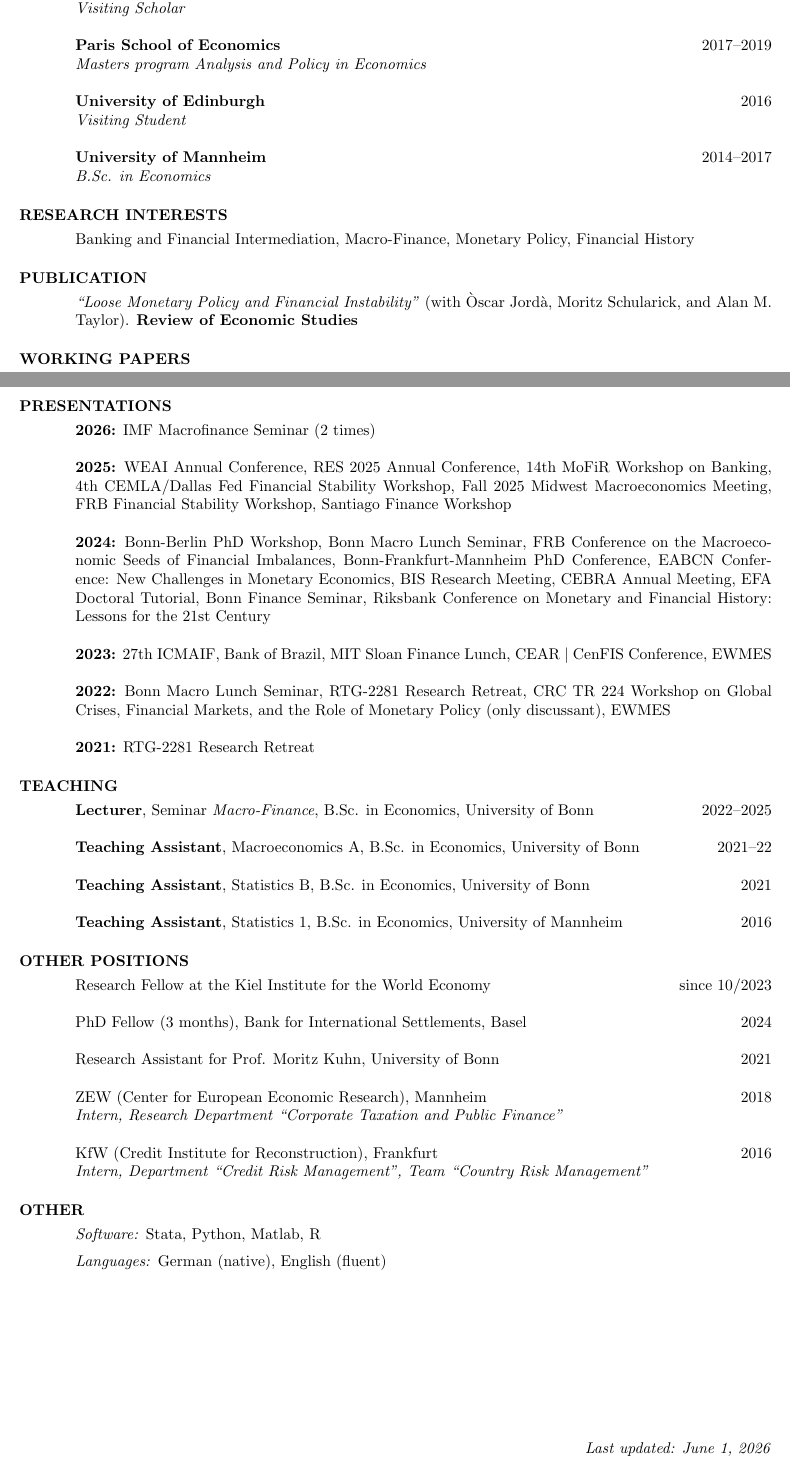
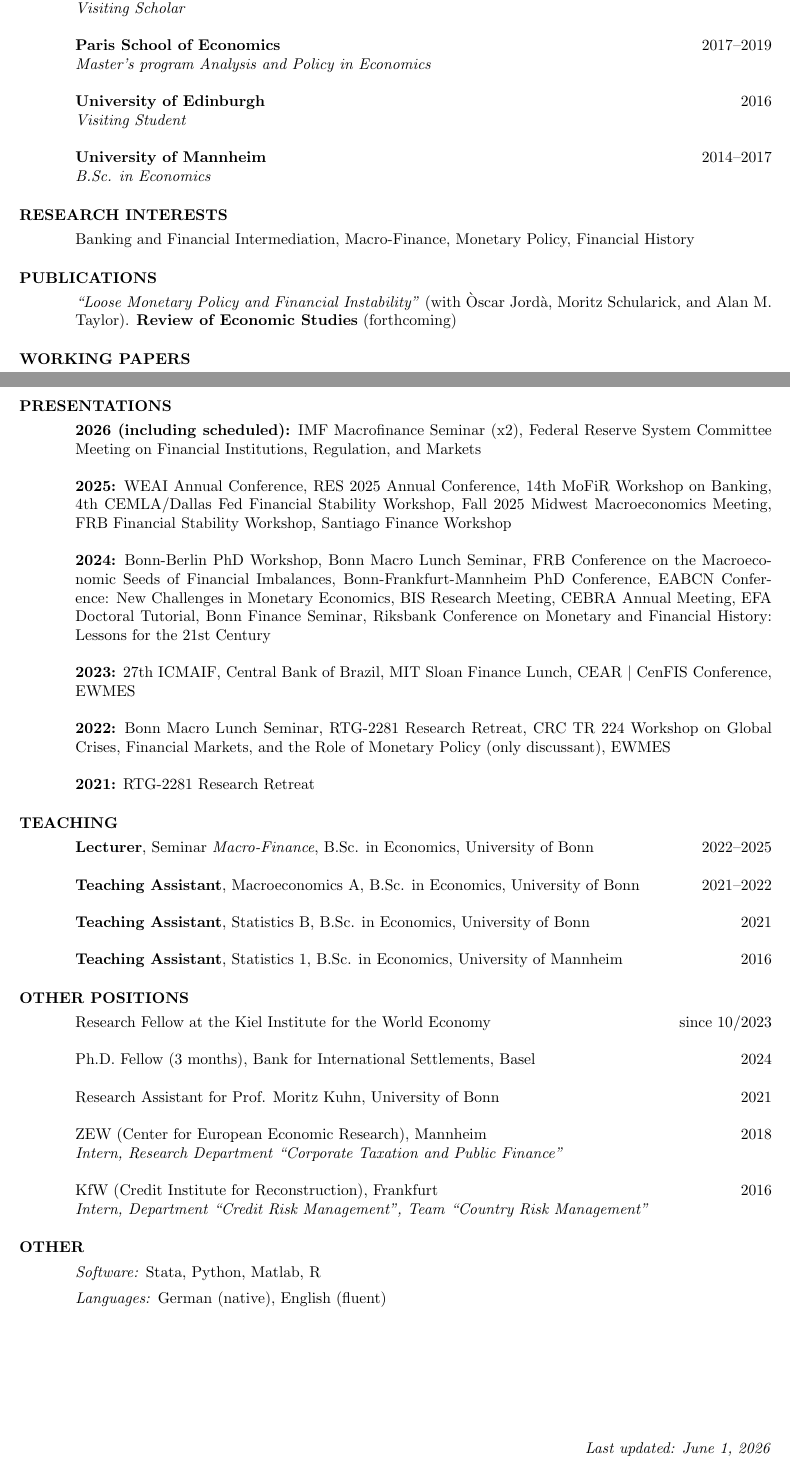
Before and after one commit to maximiliangrimm/website, a LaTeX CV (assets/CV.tex): two parts of pages 1 and 2 of 2, joined at a grey line, cut so that both start at the same text. Compiled offline with pdfLaTeX.

Commit message:
Update cv

```diff
--- a/assets/CV.tex
+++ b/assets/CV.tex
@@ -63,7 +63,7 @@
 
     \textbf{Paris School of Economics} \hfill 2017--2019
     \\
-    \emph{Masters program Analysis and Policy in Economics}
+    \emph{Master's program Analysis and Policy in Economics}
 
     \textbf{University of Edinburgh} \hfill 2016
     \\
@@ -79,10 +79,10 @@
     Banking and Financial Intermediation, Macro-Finance, Monetary Policy, Financial History
 
 
-\section{PUBLICATION}
+\section{PUBLICATIONS}
 \vspace{0.05in}
     \href{https://doi.org/10.1093/restud/rdag044}{\emph{``Loose Monetary Policy and Financial Instability''}} (with \href{https://sites.google.com/site/oscarjorda/}{\`Oscar Jord\`a}, \href{https://www.moritzschularick.com/}{Moritz Schularick}, and \href{https://sites.google.com/view/amtaylor/home}{Alan M. Taylor}).
-    \textbf{Review of Economic Studies}
+    \textbf{Review of Economic Studies} (forthcoming)
 
 
 \section{WORKING PAPERS}
@@ -111,7 +111,7 @@
 %\section{SELECTED PRESENTATIONS}
 \section{PRESENTATIONS}
 \vspace{0.05in}
-    \textbf{2026:} IMF Macrofinance Seminar (2 times)
+    \textbf{2026 (including scheduled):} IMF Macrofinance Seminar (x2), Federal Reserve System Committee Meeting on Financial Institutions, Regulation, and Markets
 
     \textbf{2025:}
     \href{https://www.weai.org/events/100th-annual-conference}{WEAI Annual Conference},
@@ -136,19 +136,19 @@
 
     \textbf{2023:}
     \href{https://icmaif.soc.uoc.gr/conference-program-2023/}{27th ICMAIF},
-    Bank of Brazil,
+    Central Bank of Brazil,
     MIT Sloan Finance Lunch,
     \href{https://cear.gsu.edu/event-archives/interest-rate-variability-and-the-financial-sector/}{CEAR $|$ CenFIS Conference},
     \href{https://www.econometricsociety.org/regional-activities/schedule/2023/12/17/2023-EWMES-Manchester-United-Kingdom#home}{EWMES}
 
     \textbf{2022:}
     Bonn Macro Lunch Seminar, % Summer School and Internal (both times Loose MP project)
-    RTG‑2281 Research Retreat,
+    RTG-2281 Research Retreat,
     \href{https://www.vwl.uni-mannheim.de/news/crc-tr-224-workshop-on-global-crises-financial-markets-and-the-role-of-monetary-policy-08-09-december-2022/}{CRC TR 224 Workshop on Global Crises, Financial Markets, and the Role of Monetary Policy} (only discussant),
     \href{https://berlinschoolofeconomics.de/insights/european-winter-meeting-of-the-econometric-society-2022}{EWMES}
 
     \textbf{2021:}
-    RTG‑2281 Research Retreat % Retreat presentation  (Liberalization project)
+    RTG-2281 Research Retreat % Retreat presentation  (Liberalization project)
 
 \section{TEACHING}
 \vspace{0.05in}
@@ -163,7 +163,7 @@
   Macroeconomics A,
   B.Sc. in Economics,
   University of Bonn
-  \hfill 2021--22
+  \hfill 2021--2022
 
   \textbf{Teaching Assistant},
   Statistics B,
@@ -181,7 +181,7 @@
 \vspace{0.05in}
     Research Fellow at the Kiel Institute for the World Economy \hfill since 10/2023
 
-    PhD Fellow (3 months), Bank for International Settlements, Basel \hfill 2024
+    Ph.D. Fellow (3 months), Bank for International Settlements, Basel \hfill 2024
 
     Research Assistant for Prof. \href{https://sites.google.com/site/kuhnecon/home}{Moritz Kuhn}, University of Bonn \hfill 2021
     %\\
```
Also changed, not shown: assets/CV.pdf.
